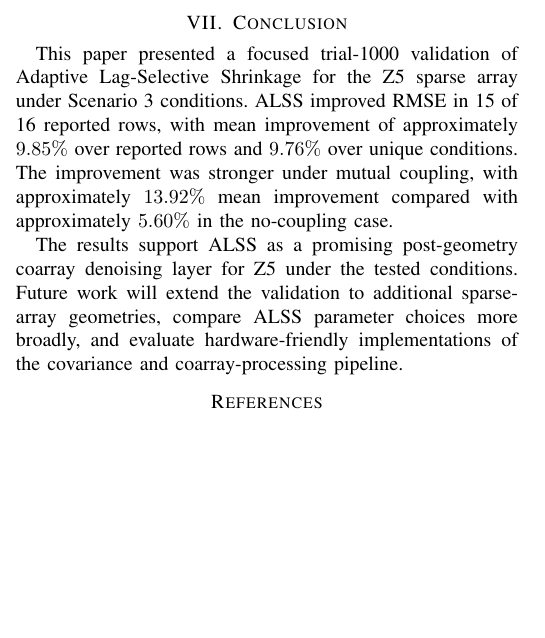
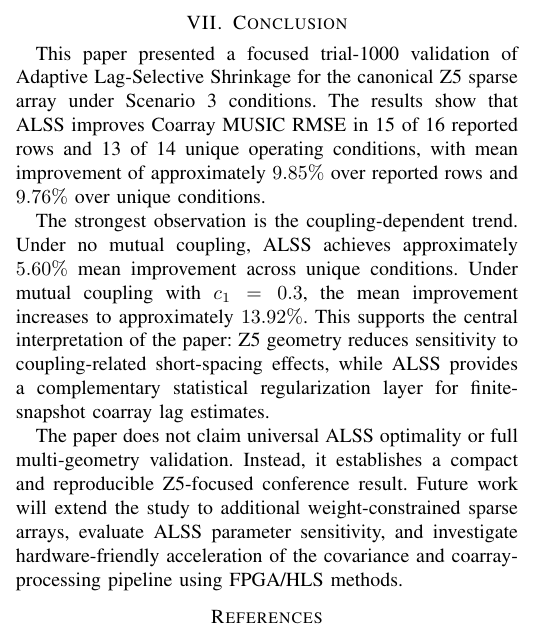
Before and after one commit to hmolhem/MIMO_GEOMETRY_ANALYSIS, a LaTeX paper (papers/radarcon2025_alss/ALSS_SCENARIO3_Z5_TRIAL1000_IEEE.tex): part of one column of page 5 of 5, cut so that both start at the same text, the shorter picture padded with empty space. Compiled offline with pdfLaTeX.

Commit message:
Sharpen Paper 1 conclusion

```diff
--- a/papers/radarcon2025_alss/ALSS_SCENARIO3_Z5_TRIAL1000_IEEE.tex
+++ b/papers/radarcon2025_alss/ALSS_SCENARIO3_Z5_TRIAL1000_IEEE.tex
@@ -338,10 +338,11 @@ Future work should extend the validation to additional geometries such as Z1, Z3
 
 \section{Conclusion}
 
-This paper presented a focused trial-1000 validation of Adaptive Lag-Selective Shrinkage for the Z5 sparse array under Scenario 3 conditions. ALSS improved RMSE in 15 of 16 reported rows, with mean improvement of approximately $9.85\%$ over reported rows and $9.76\%$ over unique conditions. The improvement was stronger under mutual coupling, with approximately $13.92\%$ mean improvement compared with approximately $5.60\%$ in the no-coupling case.
+This paper presented a focused trial-1000 validation of Adaptive Lag-Selective Shrinkage for the canonical Z5 sparse array under Scenario 3 conditions. The results show that ALSS improves Coarray MUSIC RMSE in 15 of 16 reported rows and 13 of 14 unique operating conditions, with mean improvement of approximately $9.85\%$ over reported rows and $9.76\%$ over unique conditions.
 
-The results support ALSS as a promising post-geometry coarray denoising layer for Z5 under the tested conditions. Future work will extend the validation to additional sparse-array geometries, compare ALSS parameter choices more broadly, and evaluate hardware-friendly implementations of the covariance and coarray-processing pipeline.
+The strongest observation is the coupling-dependent trend. Under no mutual coupling, ALSS achieves approximately $5.60\%$ mean improvement across unique conditions. Under mutual coupling with $c_1=0.3$, the mean improvement increases to approximately $13.92\%$. This supports the central interpretation of the paper: Z5 geometry reduces sensitivity to coupling-related short-spacing effects, while ALSS provides a complementary statistical regularization layer for finite-snapshot coarray lag estimates.
 
+The paper does not claim universal ALSS optimality or full multi-geometry validation. Instead, it establishes a compact and reproducible Z5-focused conference result. Future work will extend the study to additional weight-constrained sparse arrays, evaluate ALSS parameter sensitivity, and investigate hardware-friendly acceleration of the covariance and coarray-processing pipeline using FPGA/HLS methods.
 \bibliographystyle{IEEEtran}
 \bibliography{references}
 
```
